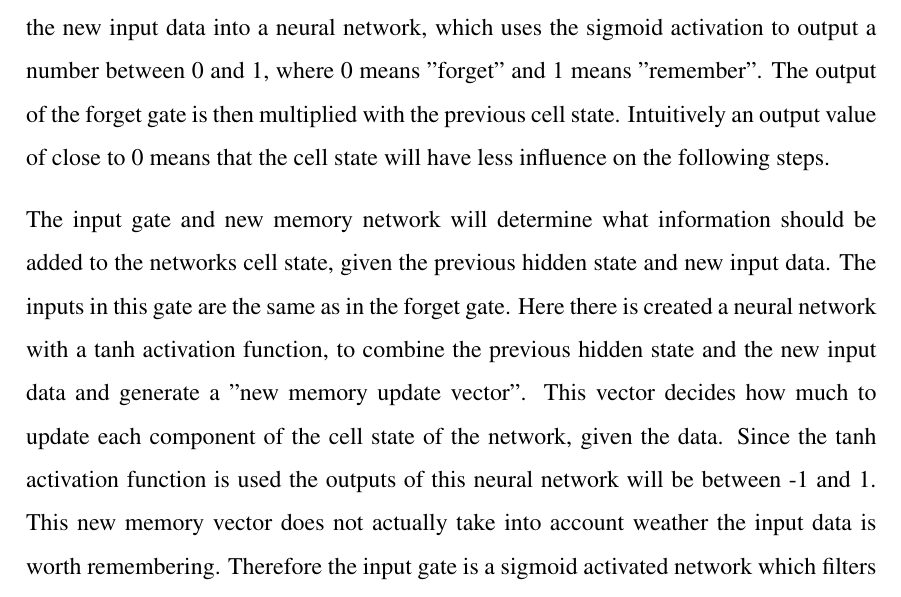
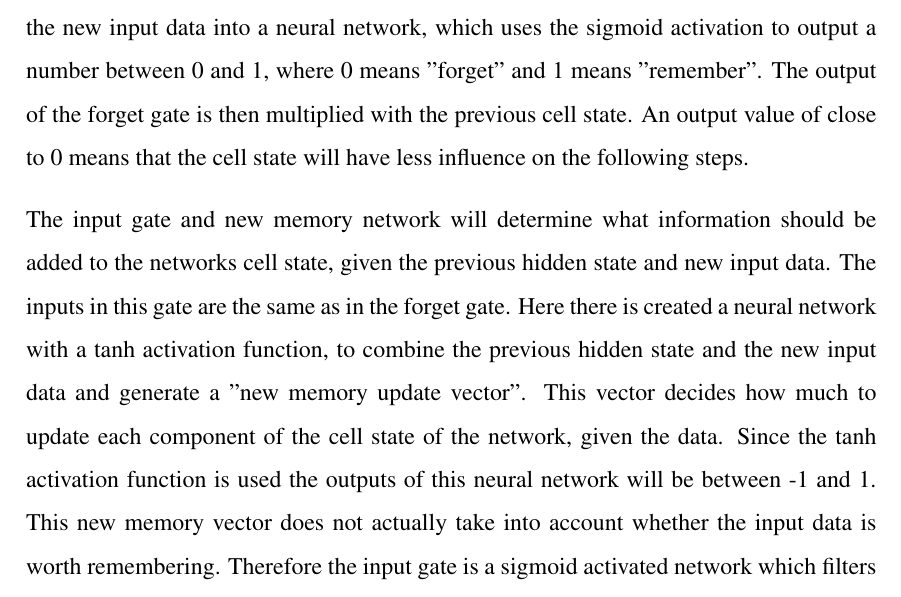
Before and after one commit to BachelorLaks/bachelor2023, a LaTeX document (main.tex, which reads Sections/Theory and literature.tex): part of page 10 of 20, cut so that both start at the same text. Compiled offline with pdfLaTeX.

Commit message:
Added changes to LSTM

```diff
--- a/Sections/Theory and literature.tex
+++ b/Sections/Theory and literature.tex
@@ -84,12 +84,12 @@ These gates control how the information in a sequence of data comes into, is sto
 
 The forget gate will decide which bits of the cell state are useful, given both the previous hidden state and the new input data.
 This is done by feeding the previous hidden state and the new input data into a neural network, which uses the sigmoid activation to output a number between 0 and 1, where 0 means "forget" and 1 means "remember".
-The output of the forget gate is then multiplied with the previous cell state. Intuitively an output value of close to 0 means that the cell state will have less influence on the following steps.
+The output of the forget gate is then multiplied with the previous cell state. An output value of close to 0 means that the cell state will have less influence on the following steps.
 
 The input gate and new memory network will determine what information should be added to the networks cell state, given the previous hidden state and new input data. The inputs in this gate are the same as in the forget gate.
 Here there is created a neural network with a tanh activation function, to combine the previous hidden state and the new input data and generate a "new memory update vector". This vector decides how much to update each component of the cell state of the network, given the data.
 Since the tanh activation function is used the outputs of this neural network will be between -1 and 1.
-This new memory vector does not actually take into account weather the input data is worth remembering.
+This new memory vector does not actually take into account whether the input data is worth remembering.
 Therefore the input gate is a sigmoid activated network which filters which components of the new memory vector are worth retaining.
 The output of the new memory vector and the input gate is then multiplied, and the combined vector is added to the cell state.
 
```
